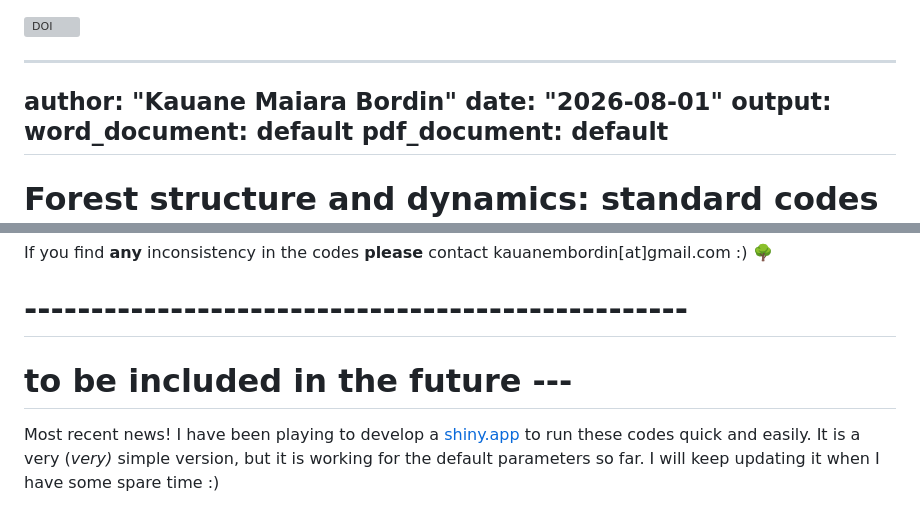
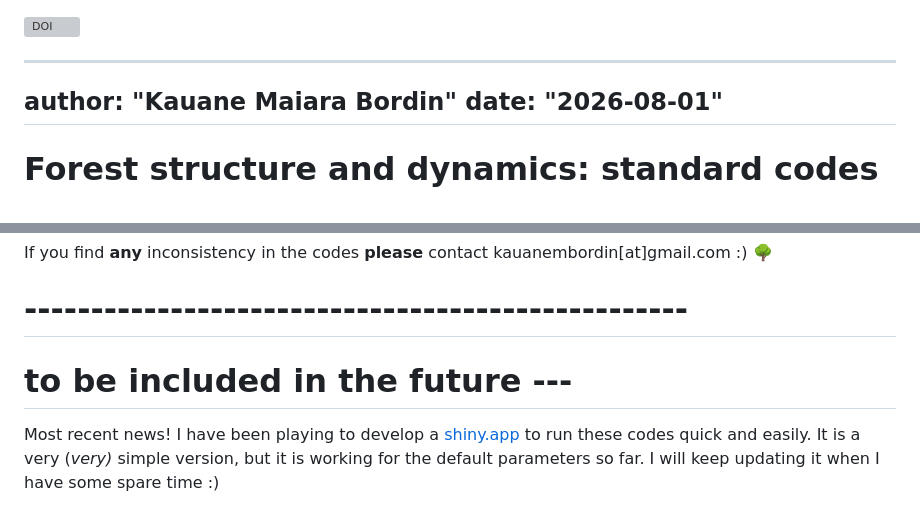
Before and after one commit to kmbordin/forest_structure_and_dynamics, a Markdown page: README.md, 2 parts joined by grey strips. Rendered like a GitHub page; grey boxes are pictures that could not be loaded.

```diff
--- a/README.md
+++ b/README.md
@@ -3,9 +3,6 @@
 ---
 author: "Kauane Maiara Bordin"
 date: "2026-08-01"
-output:
-  word_document: default
-  pdf_document: default
 ---
 
 # Forest structure and dynamics: standard codes 🌳
@@ -226,9 +223,8 @@ If you find **any** inconsistency in the codes **please** contact kauanembordin[
 
 # \-\-\-\-\-\-\-\-\-\-\-\-\-\-\-\-\-\-\-\-\-\-\-\-\-\-\-\-\-\-\-\-\-\-\-\-\-\-\-\-\-\-\-\-\-\-\-\-\--
 
+# to be included in the future ---
 
-
-# to be included in the future ---
 Most recent news! I have been playing to develop a [shiny.app](http://kmbordin.shinyapps.io/forest_structure_and_dynamics) to run these codes quick and easily. It is a very (*very)* simple version, but it is working for the default parameters so far. I will keep updating it when I have some spare time :)
 
 In the shiny.app there is an extra parameter `ontogeny`, where: juvenile == \<5cm dbh; adult == \>=5cm dbh; and all == all dbhs in the data.frame.
```
